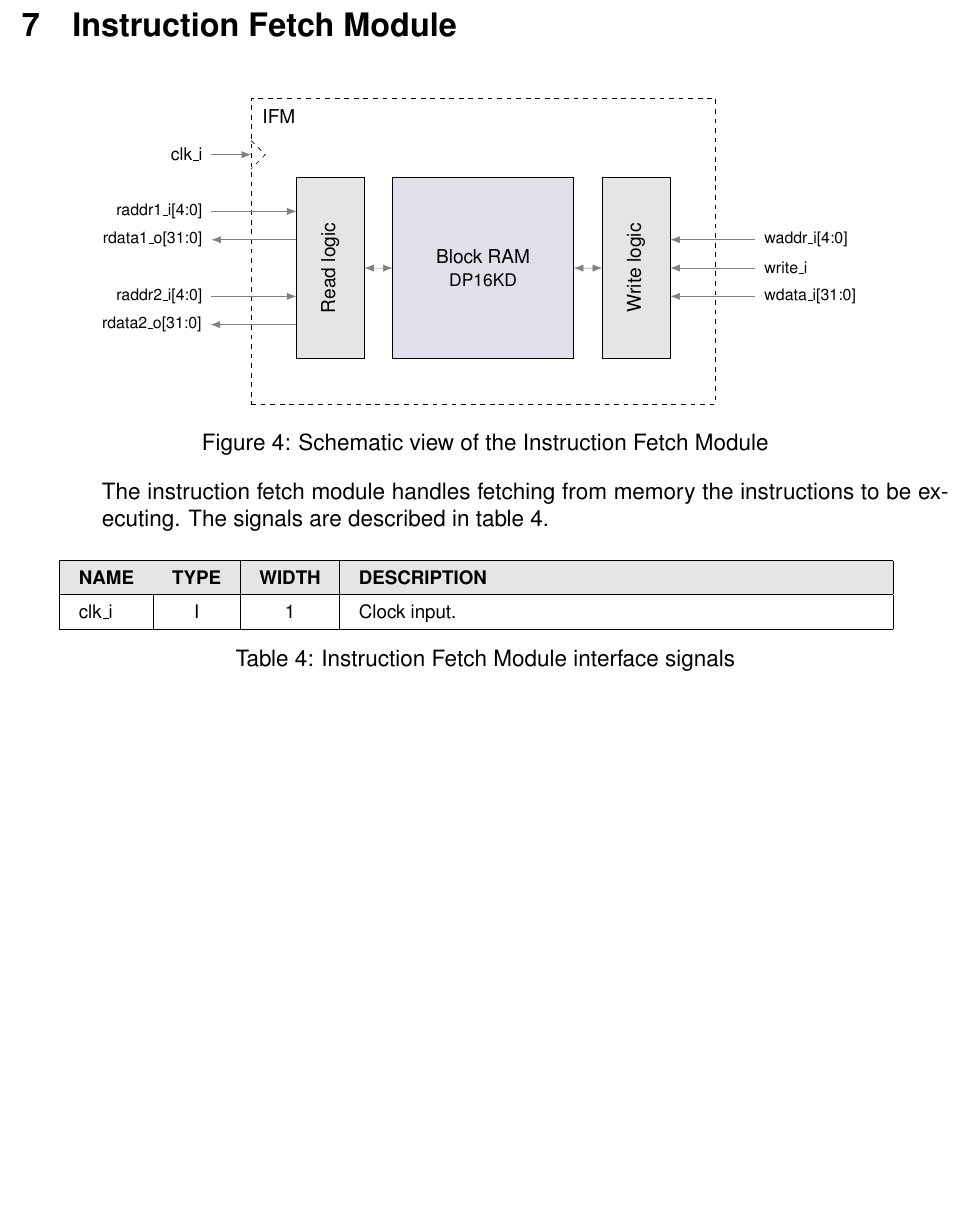
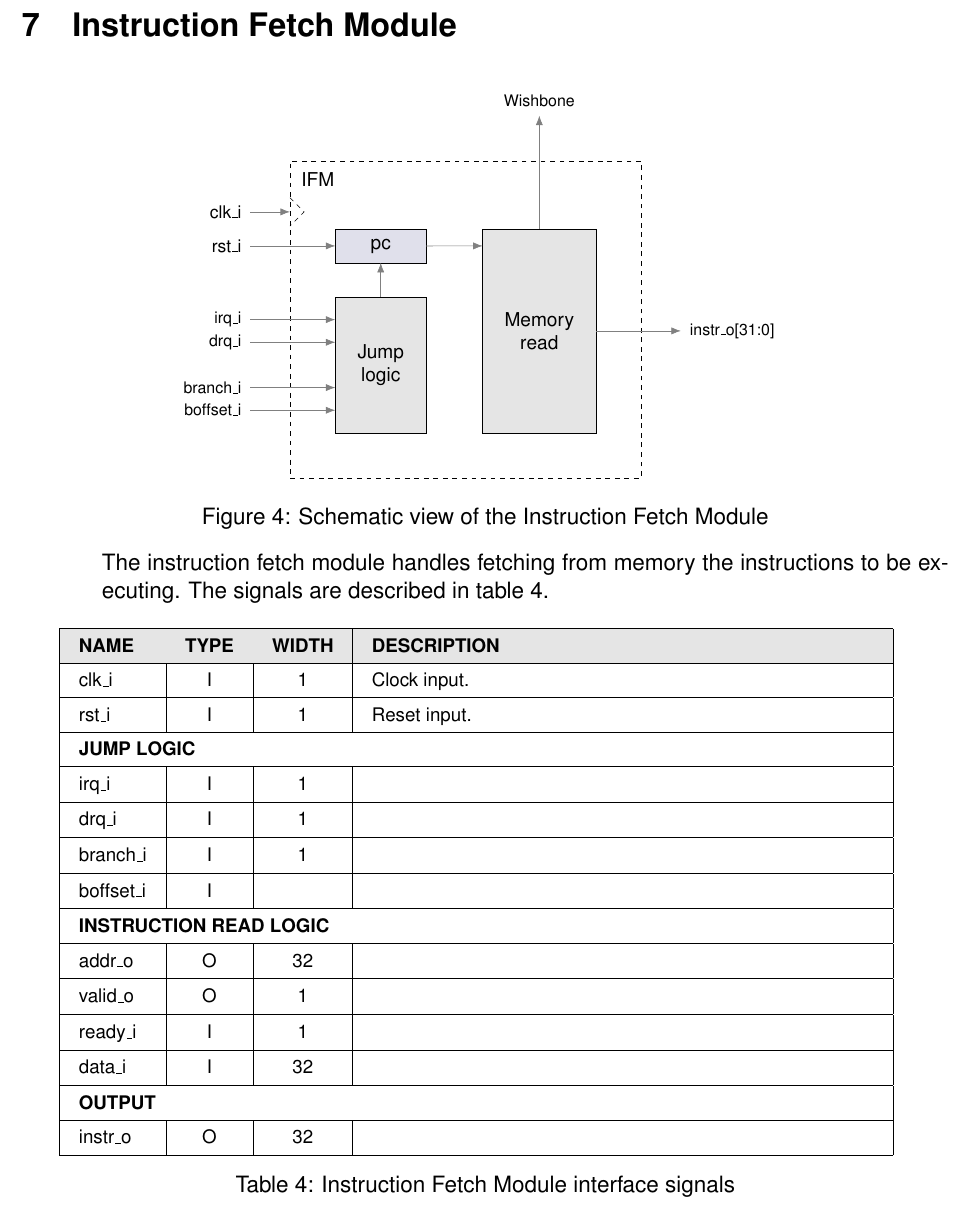
Before and after one commit to cchaine/ECAP5-DPROC, a LaTeX document (docs/arch/main.tex, which reads docs/arch/figures/ifm.tex, docs/arch/tables/ifm.tex): part of page 30 of 35, cut so that both start at the same text. Compiled offline with pdfLaTeX.

Commit message:
Adds the schematics of the IFM

```diff
--- a/docs/arch/figures/ifm.tex
+++ b/docs/arch/figures/ifm.tex
@@ -2,59 +2,57 @@
 \scalebox{0.85}{
 \begin{tikzpicture}[scale=1.25, draw=gray, inner sep=0, outer sep=0]
   \node[rectangle, draw=white,
+    minimum height = 5cm,
+    minimum width = 2cm] (back) at (0, 0) {};
+  \node[rectangle, draw=black,
+    anchor=south,
     align=center,
-    minimum height = 4.75cm,
-    minimum width = 4cm,
-    fill = white] (back) at (6, 2.5) {Block RAM \\ \small DP16KD};
+    minimum height = 4.5cm,
+    minimum width = 2.5cm,
+    fill = gray!20] (mem) at (back.south) {Memory\\read};
   \node[rectangle, draw=black,
     align=center,
-    anchor=south,
-    minimum height = 4cm,
-    minimum width = 4cm,
-    fill = blue!20!gray!20] (BRAM) at (back.south) {Block RAM \\ \small DP16KD};
-
+    anchor=north east,
+    minimum height = 0.75cm,
+    minimum width = 2cm,
+    fill = blue!20!gray!20] (pc) at ([xshift=-1cm]mem.north west) {pc};
   \node[rectangle, draw=black,
     align=center,
-    anchor=east,
-    minimum height = 4cm,
-    minimum width = 1.5cm,
-    fill = gray!20] (glue1) at ([xshift=-0.5cm]BRAM.west) {};
-  \node[rotate=90] (glue1text) at (glue1.center) {Read logic};
+    anchor=south east,
+    minimum height = 3cm,
+    minimum width = 2cm,
+    fill = gray!20] (jmp) at ([xshift=-1cm]mem.south west) {Jump \\ logic};
 
-  \node[rectangle, draw=black,
-    align=center,
-    anchor=west,
-    minimum height = 4cm,
-    minimum width = 1.5cm,
-    fill = gray!20] (glue2) at ([xshift=0.5cm]BRAM.east) {};
-  \node[rotate=90] (glue2text) at (glue2.center) {Write logic};
-
-  \node[dashed, draw=black, align=center, inner sep=1cm, fit=(BRAM) (back) (glue1) (glue2)] (border) {};
+  \node[dashed, draw=black, align=center, inner sep=1cm, fit=(jmp) (pc) (mem) (back)] (border) {};
   \node[anchor=north west, inner sep=0.25cm] (border-text) at (border.north west) {IFM};
 
-  \node (lport2) at ([yshift=0.5cm]glue1.west) {};
-  \node (lport1) at ([yshift=0.5cm]lport2.center) {};
-  \draw[->] ([xshift=-1.5cm]lport1.center) node[left=0.2cm, anchor=east]{\footnotesize raddr1\_i[4:0]} -- (lport1.center);
-  \draw[<-] ([xshift=-1.5cm]lport2.center) node[left=0.2cm, anchor=east]{\footnotesize rdata1\_o[31:0]} -- (lport2.center);
+  \node (cross-pc-mem) at (pc.east -| mem.west) {};
+  \draw[->] (pc.east) -- (cross-pc-mem.center);
 
-  \node (lport3) at ([yshift=-0.5cm]glue1.west) {};
-  \node (lport4) at ([yshift=-0.5cm]lport3.west) {};
-  \draw[->] ([xshift=-1.5cm]lport3.center) node[left=0.2cm, anchor=east]{\footnotesize raddr2\_i[4:0]} -- (lport3.center);
-  \draw[<-] ([xshift=-1.5cm]lport4.center) node[left=0.2cm, anchor=east]{\footnotesize rdata2\_o[31:0]} -- (lport4.center);
+  \draw[->] (jmp.north) -- (pc.south);
 
-  \node (rport2) at (glue2.east) {};
-  \node (rport1) at ([yshift=0.5cm]rport2.center) {};
-  \node (rport3) at ([yshift=-0.5cm]rport2.center) {};
-  \draw[->] ([xshift=1.5cm]rport1.center) node[right=0.2cm, anchor=west]{\footnotesize waddr\_i[4:0]} -- (rport1.center);
-  \draw[->] ([xshift=1.5cm]rport2.center) node[right=0.2cm, anchor=west]{\footnotesize write\_i} -- (rport2.center);
-  \draw[->] ([xshift=1.5cm]rport3.center) node[right=0.2cm, anchor=west]{\footnotesize wdata\_i[31:0]} -- (rport3.center);
+  \node (rport1) at (mem.east) {};
+  \draw[<-] ([xshift=1.5cm]rport1.center) node[right=0.2cm, anchor=west]{\footnotesize instr\_o[31:0]} -- (rport1.center);
 
-  \node (clk) at ([yshift=-1cm]border.north west) {};
+  \node(uport1) at (mem.north) {};
+  \draw[<-] ([yshift=2cm]uport1.center) node[above=0.2cm, anchor=south]{\footnotesize Wishbone} -- (uport1.center);
+
+  \node (lport2) at ([yshift=0.4cm]jmp.west) {};
+  \node (lport1) at ([yshift=0.4cm]lport2.center) {};
+  \node (lport3) at ([yshift=-0.4cm]jmp.west) {};
+  \node (lport4) at ([yshift=-0.4cm]lport3.center) {};
+
+  \draw[->] ([xshift=-1.5cm]lport1.center) node[left=0.2cm, anchor=east]{\footnotesize irq\_i} -- (lport1.center);
+  \draw[->] ([xshift=-1.5cm]lport2.center) node[left=0.2cm, anchor=east]{\footnotesize drq\_i} -- (lport2.center);
+  \draw[->] ([xshift=-1.5cm]lport3.center) node[left=0.2cm, anchor=east]{\footnotesize branch\_i} -- (lport3.center);
+  \draw[->] ([xshift=-1.5cm]lport4.center) node[left=0.2cm, anchor=east]{\footnotesize boffset\_i} -- (lport4.center);
+
+  \node (clk) at ([yshift=-0.9cm]border.north west) {};
   \draw[->] ([xshift=-1.5cm]lport3.center |- clk.center) node[left=0.2cm, anchor=east]{\small clk\_i} -- (clk.center);
   % clk triangle
   \draw[-, dashed, draw=black] ([yshift=0.25cm]clk.center) -- ([xshift=0.25cm]clk.center) -- ([yshift=-0.25cm]clk.center);
 
-  \draw[<->] (glue1.east) -- (BRAM.west);
-  \draw[<->] (glue2.west) -- (BRAM.east);
+  \node (rst) at (pc.west) {};
+  \draw[->] ([xshift=-1.5cm]rst.center) node[left=0.2cm, anchor=east]{\small rst\_i} -- (rst.center);
 \end{tikzpicture}
 }
--- a/docs/arch/tables/ifm.tex
+++ b/docs/arch/tables/ifm.tex
@@ -6,5 +6,31 @@
   \hline
   clk\_i & I & 1 & Clock input. \\
   \hline
+  rst\_i & I & 1 & Reset input. \\
+  \hline
+  \multicolumn{4}{|l|}{\textbf{JUMP LOGIC}} \\
+  \hline
+  irq\_i & I & 1 &  \\
+  \hline
+  drq\_i & I & 1 &  \\
+  \hline
+  branch\_i & I & 1 &  \\
+  \hline
+  boffset\_i & I &  &  \\
+  \hline
+  \multicolumn{4}{|l|}{\textbf{INSTRUCTION READ LOGIC}} \\
+  \hline
+  addr\_o & O & 32 &  \\
+  \hline
+  valid\_o & O & 1 &  \\
+  \hline
+  ready\_i & I & 1 &  \\
+  \hline
+  data\_i & I & 32 &  \\
+  \hline
+  \multicolumn{4}{|l|}{\textbf{OUTPUT}} \\
+  \hline
+  instr\_o & O & 32 &  \\
+  \hline
 \end{tabularx}
 }
```
